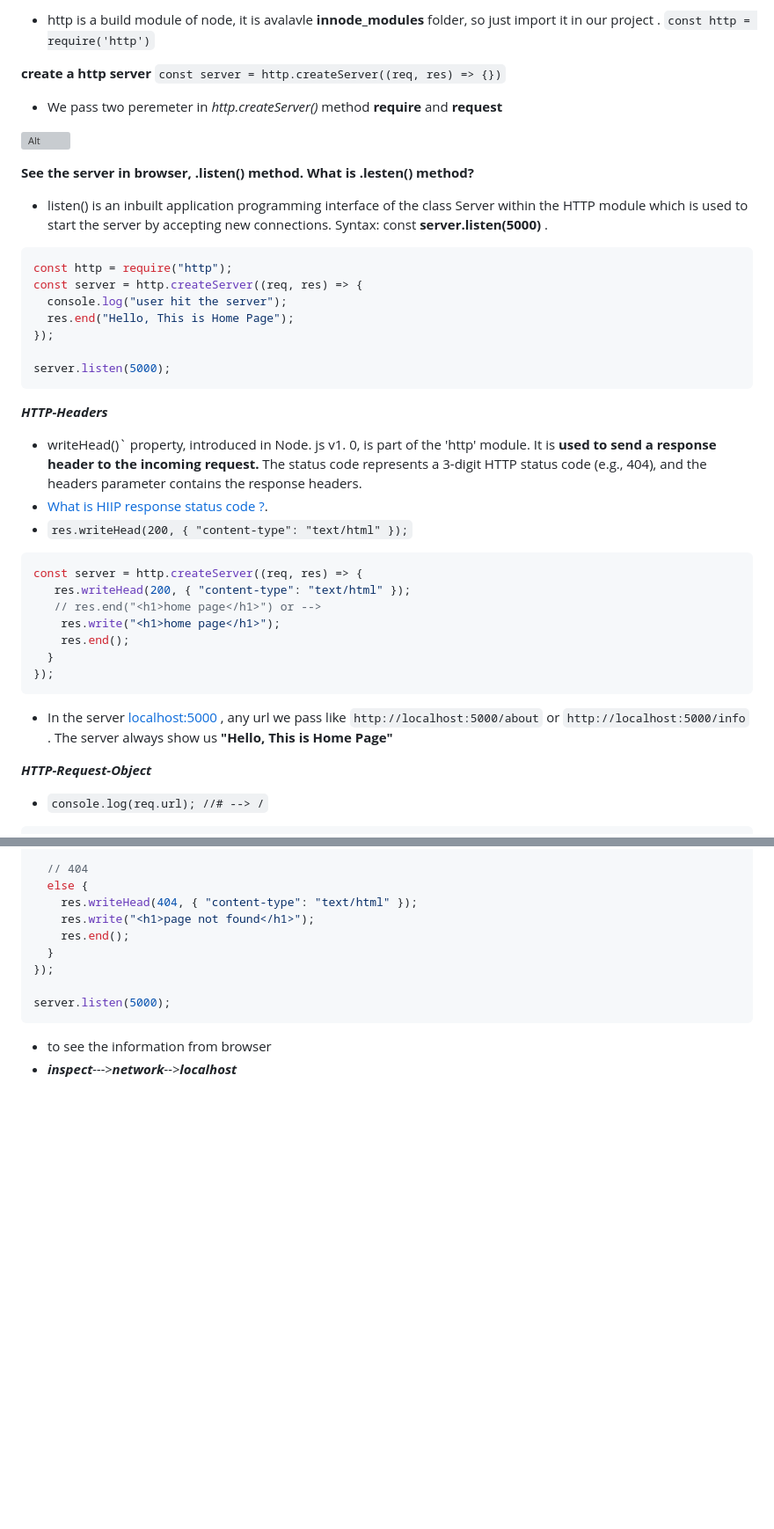
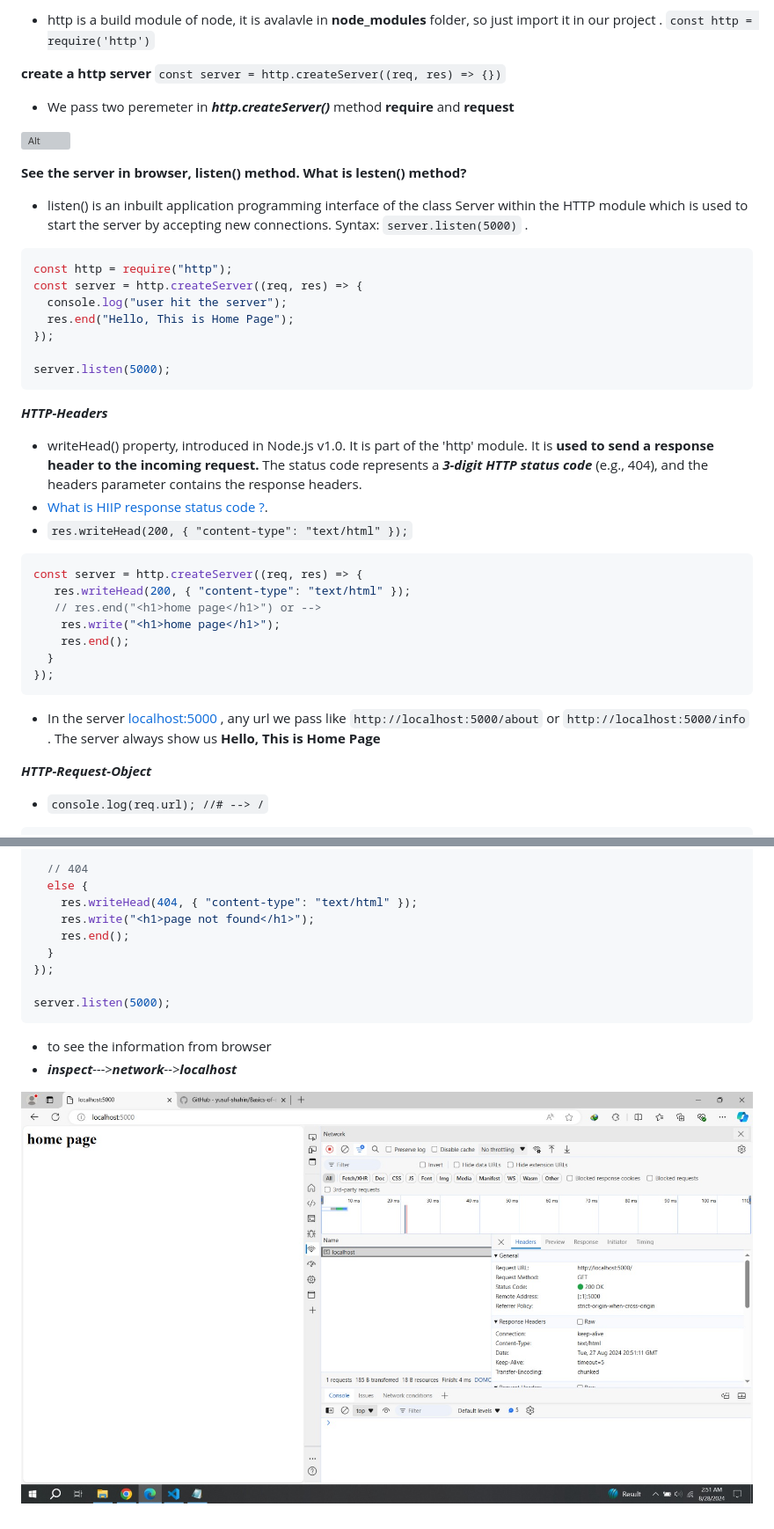
Before and after one commit to yusuf-shahin/Basics-of-express.js, a Markdown page: README.md, 2 parts joined by grey strips. Shown: that part at 88% size. Rendered like a GitHub page; pictures changed too: Image/ok-file.jpeg (added); blank space fills up the shorter version; grey boxes are pictures that could not be loaded.

Commit message:
few changes in readme.md file.

````diff
--- a/README.md
+++ b/README.md
@@ -12,17 +10,17 @@
 
-- http is a build module of node, it is avalavle **innode_modules** folder, so just import it in our project .
+- http is a build module of node, it is avalavle in **node_modules** folder, so just import it in our project .
   `const http = require('http')`
 
 **create a http server**
 `const server = http.createServer((req, res) => {})`
 
-- We pass two peremeter in _http.createServer()_ method **require** and **request**
+- We pass two peremeter in _**http.createServer()**_ method **require** and **request**
 
 ![Alt](https://www.course-api.com/images/slides/slide-5.png)
 
-**See the server in browser, .listen() method. What is .lesten() method?**
+**See the server in browser, listen() method. What is lesten() method?**
 
-- listen() is an inbuilt application programming interface of the class Server within the HTTP module which is used to start the server by accepting new connections. Syntax: const **server.listen(5000)** .
+- listen() is an inbuilt application programming interface of the class Server within the HTTP module which is used to start the server by accepting new connections. Syntax: `server.listen(5000)` .
 
 ```js
 const http = require("http");
@@ -36,7 +34,7 @@ server.listen(5000);
 
 **_HTTP-Headers_**
 
-- writeHead()` property, introduced in Node. js v1. 0, is part of the 'http' module. It is **used to send a response header to the incoming request.** The status code represents a 3-digit HTTP status code (e.g., 404), and the headers parameter contains the response headers.
+- writeHead() property, introduced in Node.js v1.0. It is part of the 'http' module. It is **used to send a response header to the incoming request.** The status code represents a _**3-digit HTTP status code**_ (e.g., 404), and the headers parameter contains the response headers.
 - [What is HIIP response status code ?](https://developer.mozilla.org/en-US/docs/Web/HTTP/Status).
 - `res.writeHead(200, { "content-type": "text/html" });`
 
@@ -50,7 +48,7 @@ const server = http.createServer((req, res) => {
 });
 ```
 
-- In the server [localhost:5000](http://localhost:5000/) , any url we pass like `http://localhost:5000/about` or `http://localhost:5000/info` . The server always show us **"Hello, This is Home Page"**
+- In the server [localhost:5000](http://localhost:5000/) , any url we pass like `http://localhost:5000/about` or `http://localhost:5000/info` . The server always show us **Hello, This is Home Page**
 
 **_HTTP-Request-Object_**
 
@@ -93,3 +91,5 @@ server.listen(5000);
 
 - to see the information from browser
 - _**inspect**--->**network**-->**localhost**_
+
+![Relative](./Image/ok-file.jpeg)
````
Also changed, not shown: other parts of README.md (+3 -5 lines), 2 other files.
